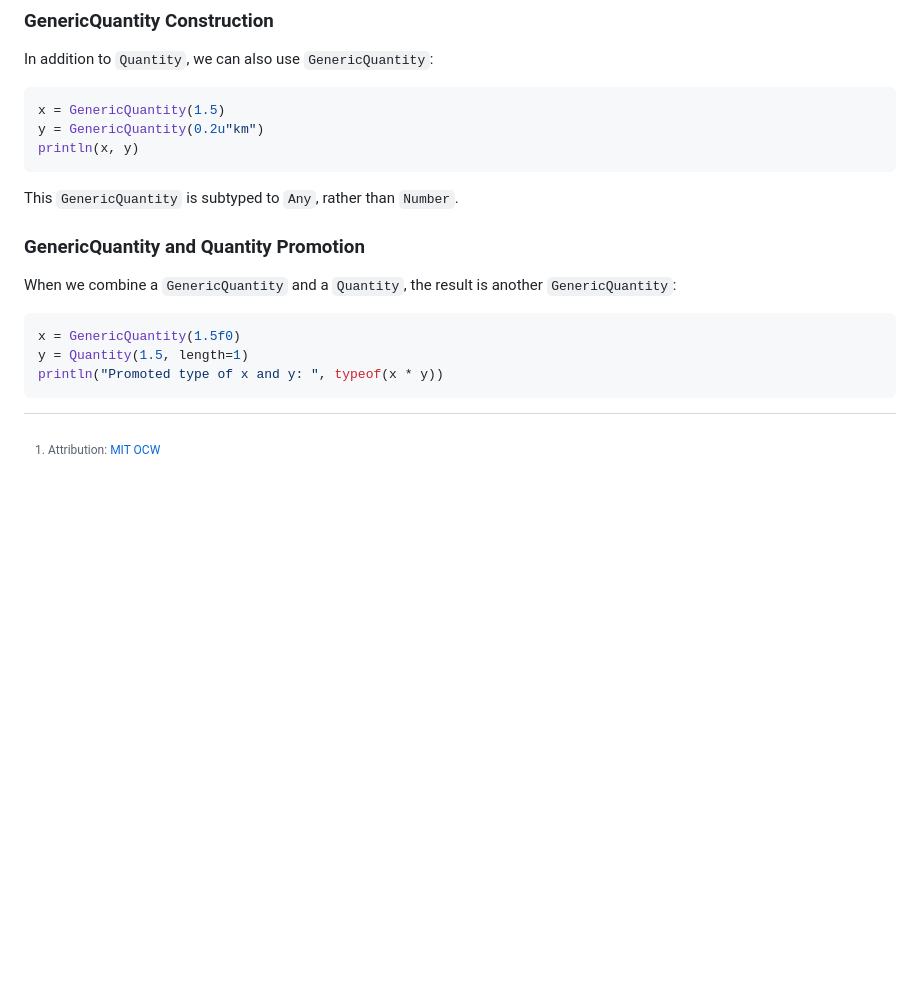
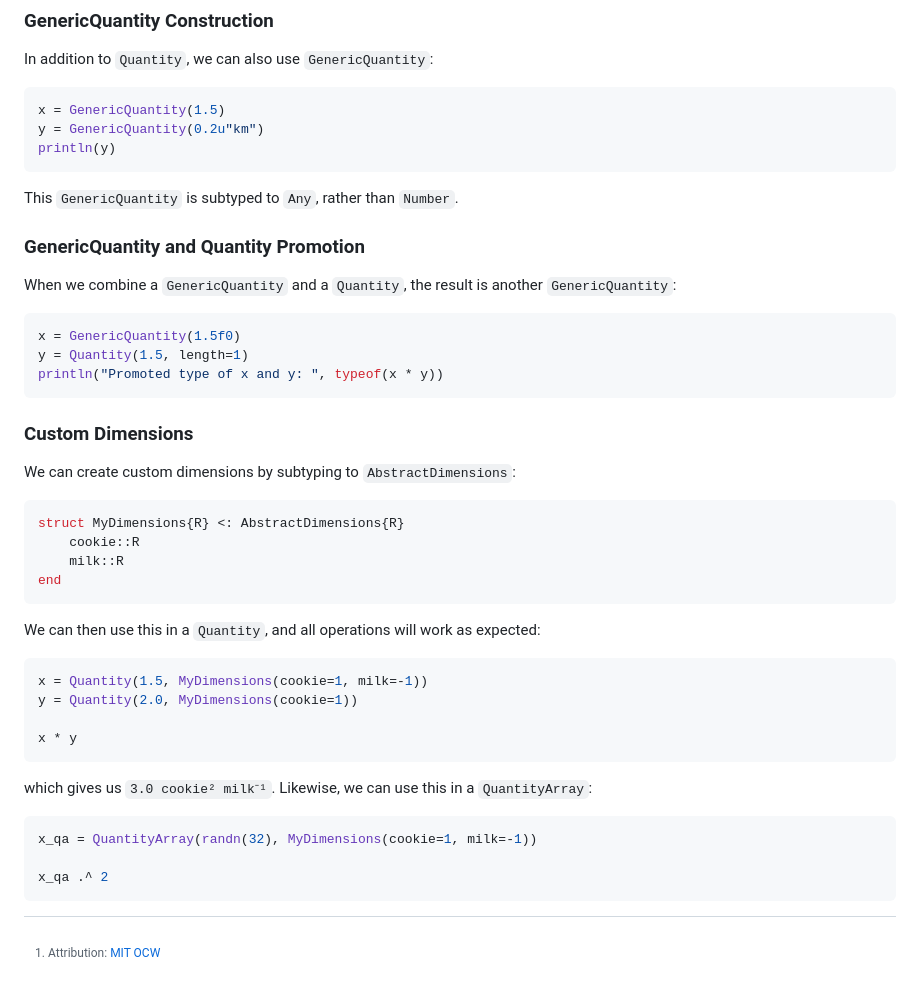
Before and after one commit to SymbolicML/DynamicQuantities.jl, a Markdown page: docs/src/examples.md, the part around the change printed below. Drawn GitHub-style; blank space fills up the shorter version.

Commit message:
Add custom dimensions example

````diff
--- a/docs/src/examples.md
+++ b/docs/src/examples.md
@@ -248,7 +247,7 @@ In addition to `Quantity`, we can also use `GenericQuantity`:
 ```julia
 x = GenericQuantity(1.5)
 y = GenericQuantity(0.2u"km")
-println(x, y)
+println(y)
 ```
 
 This `GenericQuantity` is subtyped to `Any`,
@@ -264,3 +263,34 @@ x = GenericQuantity(1.5f0)
 y = Quantity(1.5, length=1)
 println("Promoted type of x and y: ", typeof(x * y))
 ```
+
+### Custom Dimensions
+
+We can create custom dimensions by subtyping to
+`AbstractDimensions`:
+
+```julia
+struct MyDimensions{R} <: AbstractDimensions{R}
+    cookie::R
+    milk::R
+end
+```
+
+We can then use this in a `Quantity`,
+and all operations will work as expected:
+
+```julia
+x = Quantity(1.5, MyDimensions(cookie=1, milk=-1))
+y = Quantity(2.0, MyDimensions(cookie=1))
+
+x * y
+```
+
+which gives us `3.0 cookie² milk⁻¹`. Likewise,
+we can use this in a `QuantityArray`:
+
+```julia
+x_qa = QuantityArray(randn(32), MyDimensions(cookie=1, milk=-1))
+
+x_qa .^ 2
+```
````
Also changed, not shown: other parts of docs/src/examples.md (+1 -2 lines).
